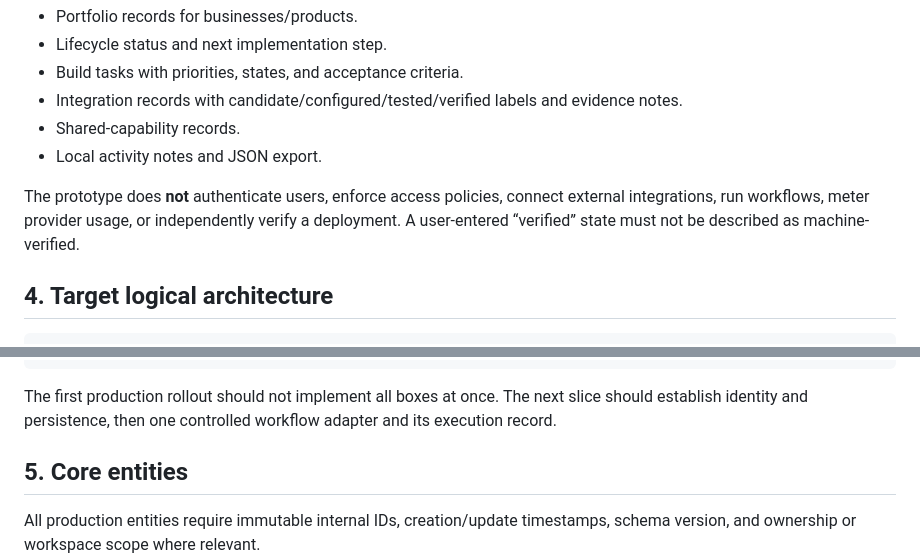
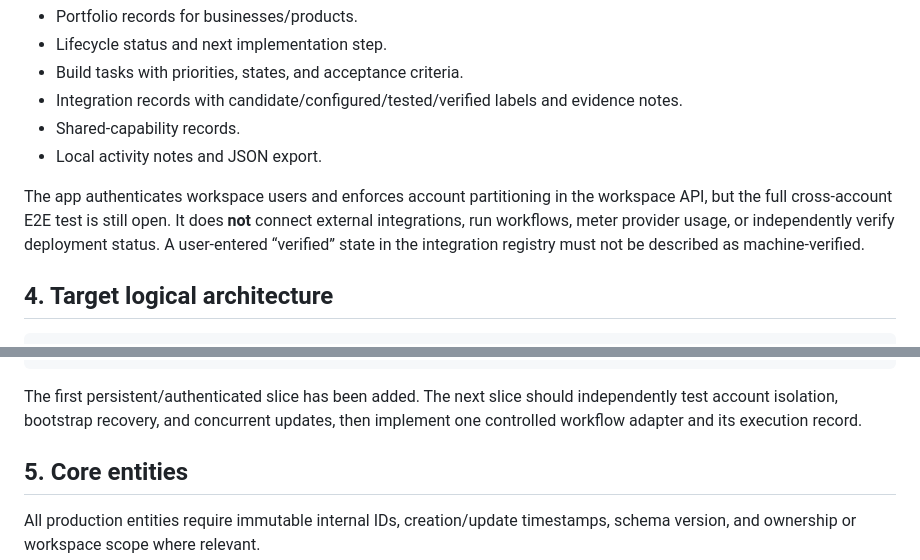
Before and after one commit to Loofy147/AI-Business-Portfolio, a Markdown page: docs/ARCHITECTURE.md, 2 parts joined by grey strips. Rendered like a GitHub page.

Commit message:
Update architecture for authenticated user-partitioned persistence

````diff
--- a/docs/ARCHITECTURE.md
+++ b/docs/ARCHITECTURE.md
@@ -30,7 +30,7 @@ The prototype currently supports:
 - Shared-capability records.
 - Local activity notes and JSON export.
 
-The prototype does **not** authenticate users, enforce access policies, connect external integrations, run workflows, meter provider usage, or independently verify a deployment. A user-entered “verified” state must not be described as machine-verified.
+The app authenticates workspace users and enforces account partitioning in the workspace API, but the full cross-account E2E test is still open. It does **not** connect external integrations, run workflows, meter provider usage, or independently verify deployment status. A user-entered “verified” state in the integration registry must not be described as machine-verified.
 
 ## 4. Target logical architecture
 
@@ -57,7 +57,7 @@ Portfolio UI / Business product UIs
    Metrics, alerting, evaluation, release
 ```
 
-The first production rollout should not implement all boxes at once. The next slice should establish identity and persistence, then one controlled workflow adapter and its execution record.
+The first persistent/authenticated slice has been added. The next slice should independently test account isolation, bootstrap recovery, and concurrent updates, then implement one controlled workflow adapter and its execution record.
 
 ## 5. Core entities
 
````
